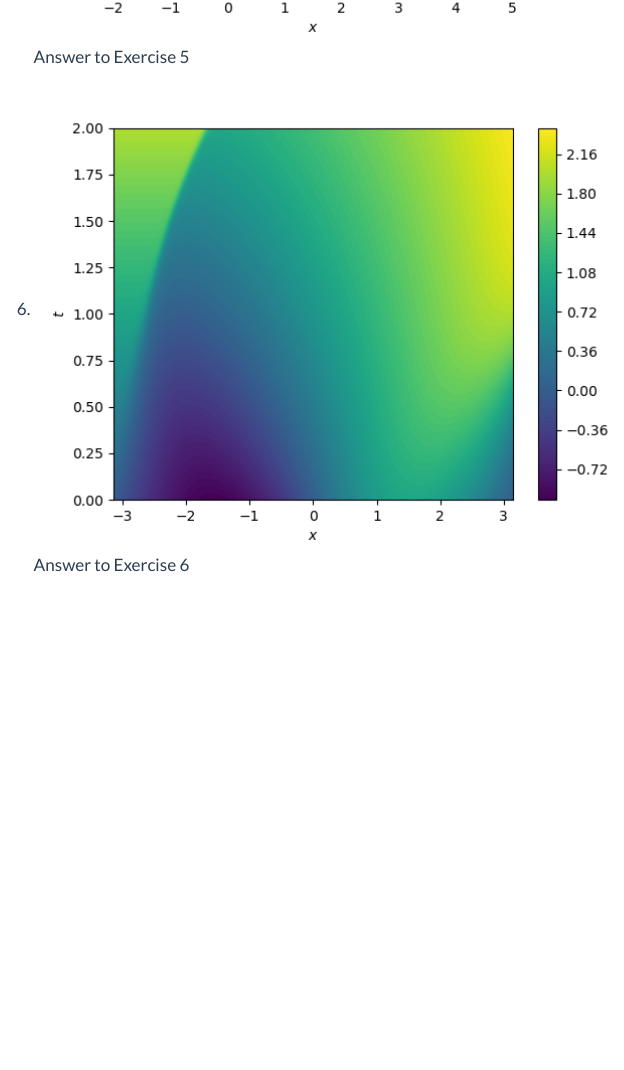
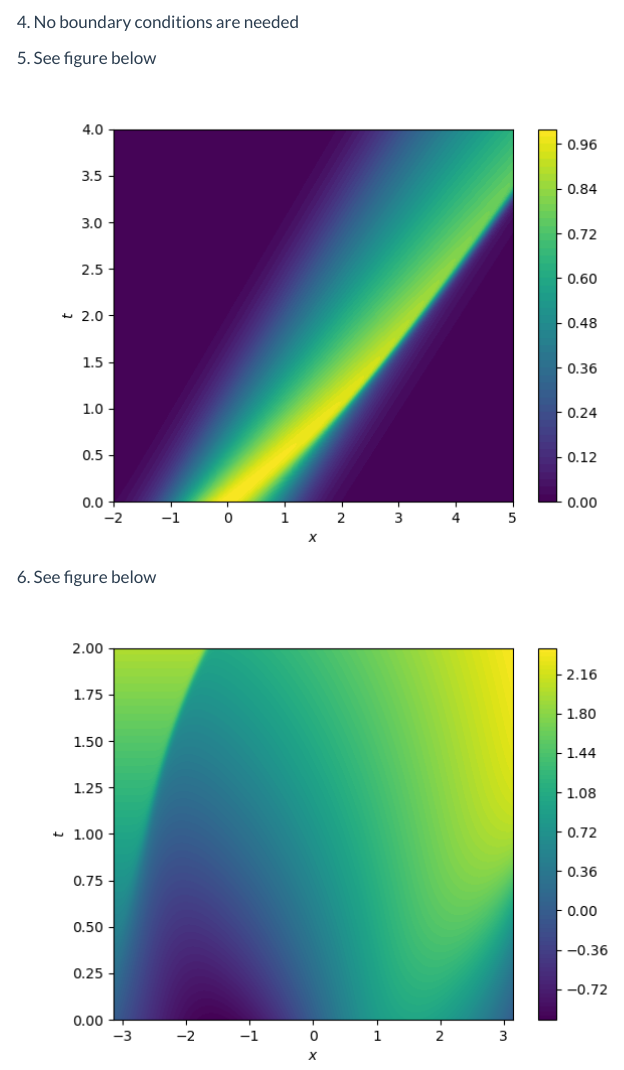
Before and after one commit to engmaths/semt30002, a Quarto document (scicomp/week4.qmd): the page in a window 1100 px wide, from 2380 px down before the commit and from 1900 px down after it. Rendered offline with R 4.5, knitr and Pandoc in place of Quarto, with nearby package versions; menus at the side of the page are left out.

Commit message:
update answer formatting

```diff
--- a/scicomp/week4.qmd
+++ b/scicomp/week4.qmd
@@ -72,6 +72,8 @@ The initial condition can be set to $u(x,0) = \sin x$.  If boundary conditions a
 
 4. No boundary conditions are needed
 
-5. ![Answer to Exercise 5](week04_q5.png)
+5. See figure below
+    ![Answer to Exercise 5](week04_q5.png)
 
-6. ![Answer to Exercise 6](week04_q6.png)
+6. See figure below
+    ![Answer to Exercise 6](week04_q6.png)
```
Also changed, not shown: scicomp/week2.qmd (+3 -1 lines), scicomp/week3.qmd (+2 -1 lines).
